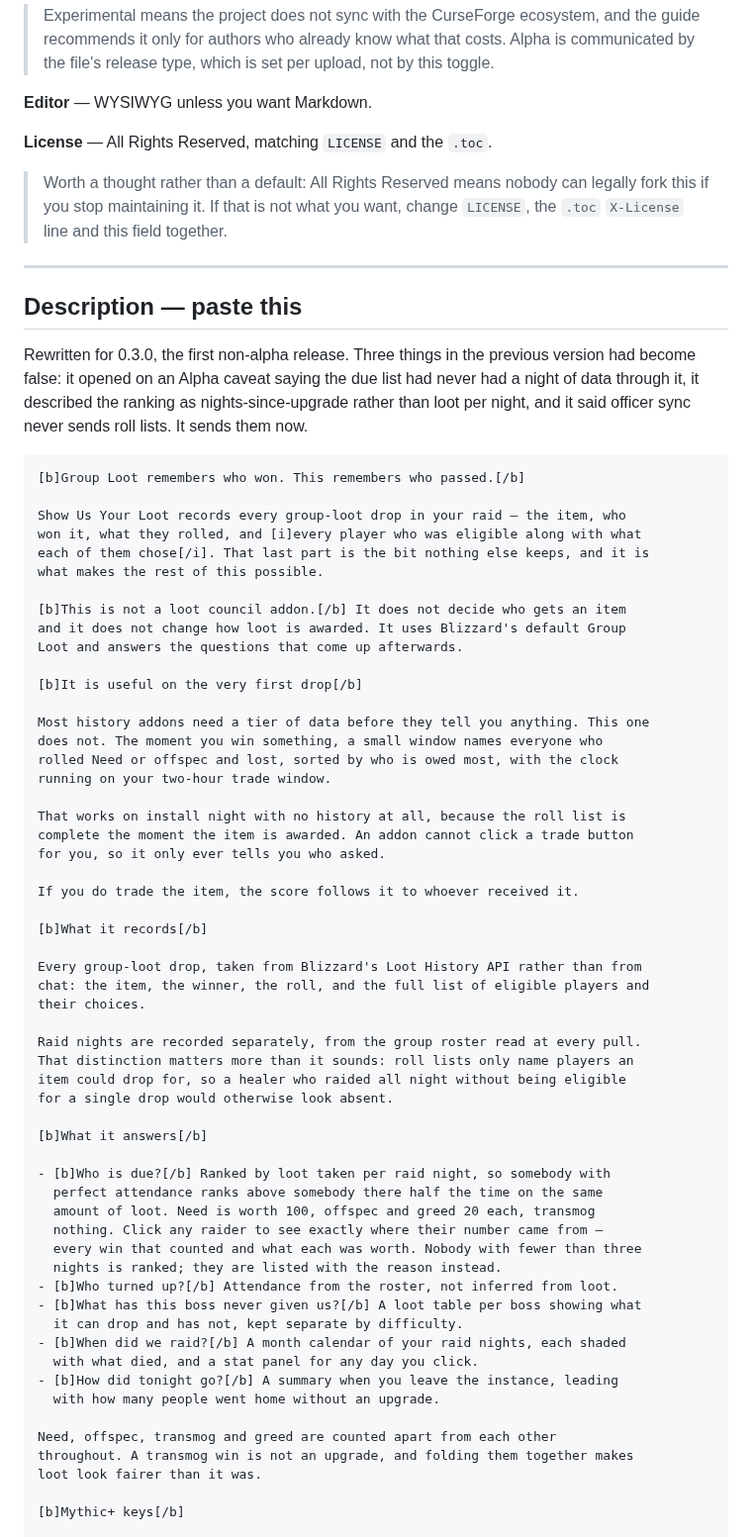
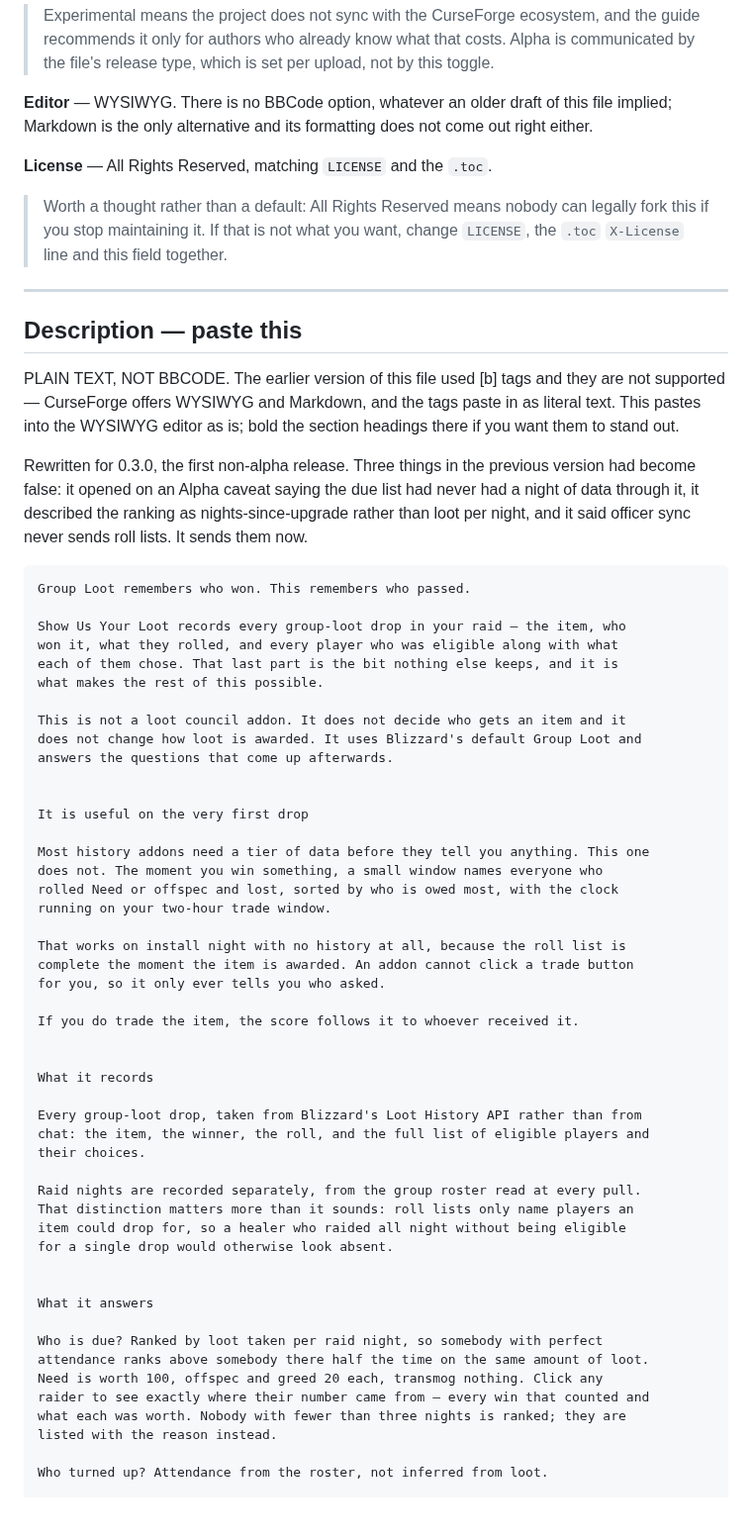
Before and after one commit to princess-crapbag/Show-Us-Your-Loot, a Markdown page: CURSEFORGE.md, the part around one of its changes. Shown at 99% size. Drawn GitHub-style; blank space fills up the shorter version.

````diff
--- a/CURSEFORGE.md
+++ b/CURSEFORGE.md
@@ -55,7 +55,9 @@ Loot history, attendance and fairness analytics for guilds using Group Loot.
 > what that costs. Alpha is communicated by the file's release type, which is
 > set per upload, not by this toggle.
 
-**Editor** — WYSIWYG unless you want Markdown.
+**Editor** — WYSIWYG. There is no BBCode option, whatever an older draft of
+this file implied; Markdown is the only alternative and its formatting does not
+come out right either.
 
 **License** — All Rights Reserved, matching `LICENSE` and the `.toc`.
 
@@ -67,6 +69,11 @@ Loot history, attendance and fairness analytics for guilds using Group Loot.
 
 ## Description — paste this
 
+PLAIN TEXT, NOT BBCODE. The earlier version of this file used [b] tags and
+they are not supported — CurseForge offers WYSIWYG and Markdown, and the
+tags paste in as literal text. This pastes into the WYSIWYG editor as is;
+bold the section headings there if you want them to stand out.
+
 Rewritten for 0.3.0, the first non-alpha release. Three things in the
 previous version had become false: it opened on an Alpha caveat saying the
 due list had never had a night of data through it, it described the ranking
@@ -74,18 +81,19 @@ as nights-since-upgrade rather than loot per night, and it said officer sync
 never sends roll lists. It sends them now.
 
 ```
-[b]Group Loot remembers who won. This remembers who passed.[/b]
+Group Loot remembers who won. This remembers who passed.
 
 Show Us Your Loot records every group-loot drop in your raid — the item, who
-won it, what they rolled, and [i]every player who was eligible along with what
-each of them chose[/i]. That last part is the bit nothing else keeps, and it is
+won it, what they rolled, and every player who was eligible along with what
+each of them chose. That last part is the bit nothing else keeps, and it is
 what makes the rest of this possible.
 
-[b]This is not a loot council addon.[/b] It does not decide who gets an item
-and it does not change how loot is awarded. It uses Blizzard's default Group
-Loot and answers the questions that come up afterwards.
+This is not a loot council addon. It does not decide who gets an item and it
+does not change how loot is awarded. It uses Blizzard's default Group Loot and
+answers the questions that come up afterwards.
 
-[b]It is useful on the very first drop[/b]
+
+It is useful on the very first drop
 
 Most history addons need a tier of data before they tell you anything. This one
 does not. The moment you win something, a small window names everyone who
@@ -98,7 +106,8 @@ for you, so it only ever tells you who asked.
 
 If you do trade the item, the score follows it to whoever received it.
 
-[b]What it records[/b]
+
+What it records
 
 Every group-loot drop, taken from Blizzard's Loot History API rather than from
 chat: the item, the winner, the roll, and the full list of eligible players and
@@ -109,25 +118,15 @@ That distinction matters more than it sounds: roll lists only name players an
 item could drop for, so a healer who raided all night without being eligible
 for a single drop would otherwise look absent.
 
-[b]What it answers[/b]
 
-- [b]Who is due?[/b] Ranked by loot taken per raid night, so somebody with
-  perfect attendance ranks above somebody there half the time on the same
-  amount of loot. Need is worth 100, offspec and greed 20 each, transmog
-  nothing. Click any raider to see exactly where their number came from —
-  every win that counted and what each was worth. Nobody with fewer than three
-  nights is ranked; they are listed with the reason instead.
-- [b]Who turned up?[/b] Attendance from the roster, not inferred from loot.
-- [b]What has this boss never given us?[/b] A loot table per boss showing what
-  it can drop and has not, kept separate by difficulty.
-- [b]When did we raid?[/b] A month calendar of your raid nights, each shaded
-  with what died, and a stat panel for any day you click.
-- [b]How did tonight go?[/b] A summary when you leave the instance, leading
-  with how many people went home without an upgrade.
+What it answers
 
-Need, offspec, transmog and greed are counted apart from each other
-throughout. A transmog win is not an upgrade, and folding them together makes
-loot look fairer than it was.
+Who is due? Ranked by loot taken per raid night, so somebody with perfect
+attendance ranks above somebody there half the time on the same amount of loot.
+Need is worth 100, offspec and greed 20 each, transmog nothing. Click any
+raider to see exactly where their number came from — every win that counted and
+what each was worth. Nobody with fewer than three nights is ranked; they are
+listed with the reason instead.
 
-[b]Mythic+ keys[/b]
+Who turned up? Attendance from the roster, not inferred from loot.
 
````
Also changed, not shown: other parts of CURSEFORGE.md (+41 -19 lines).
